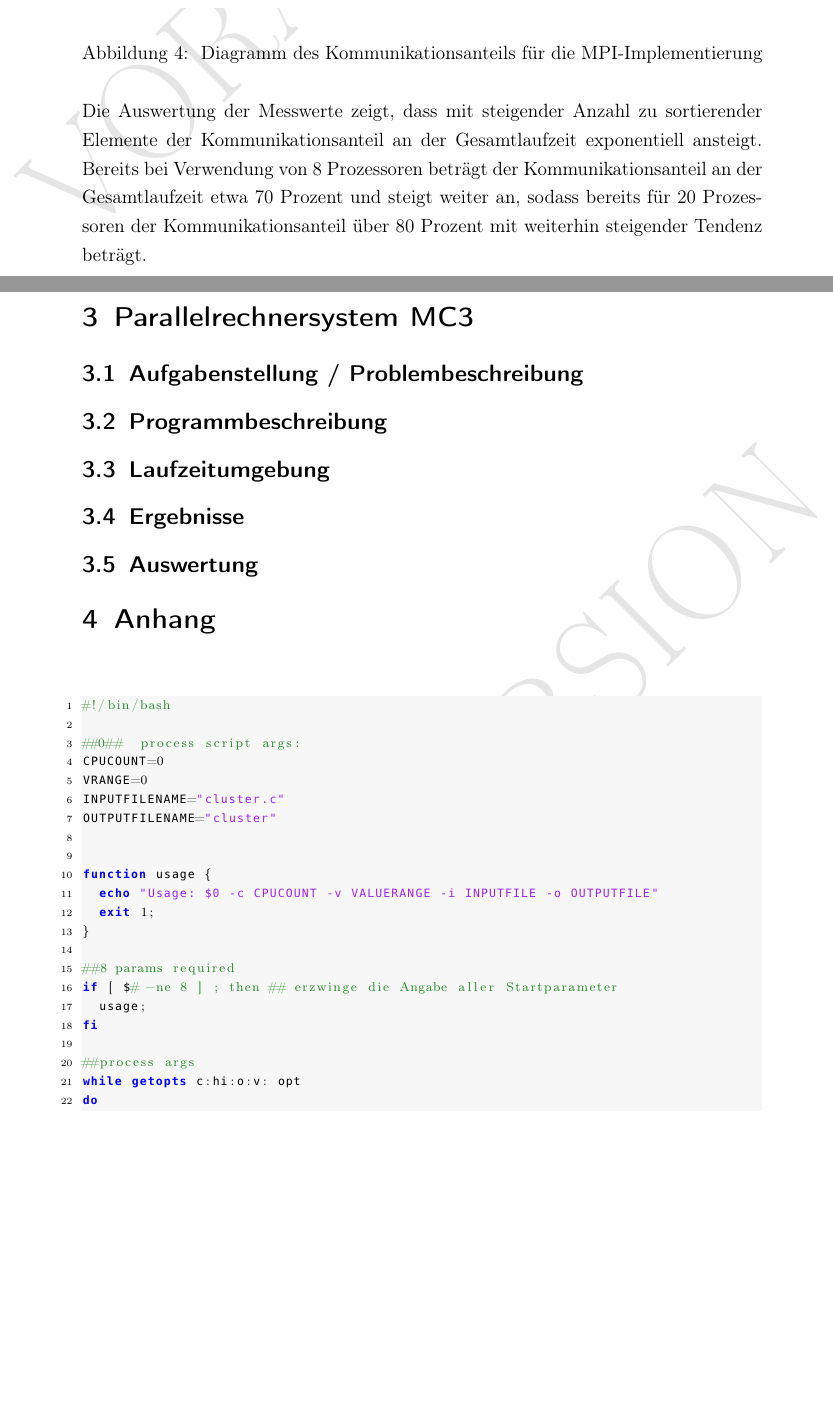
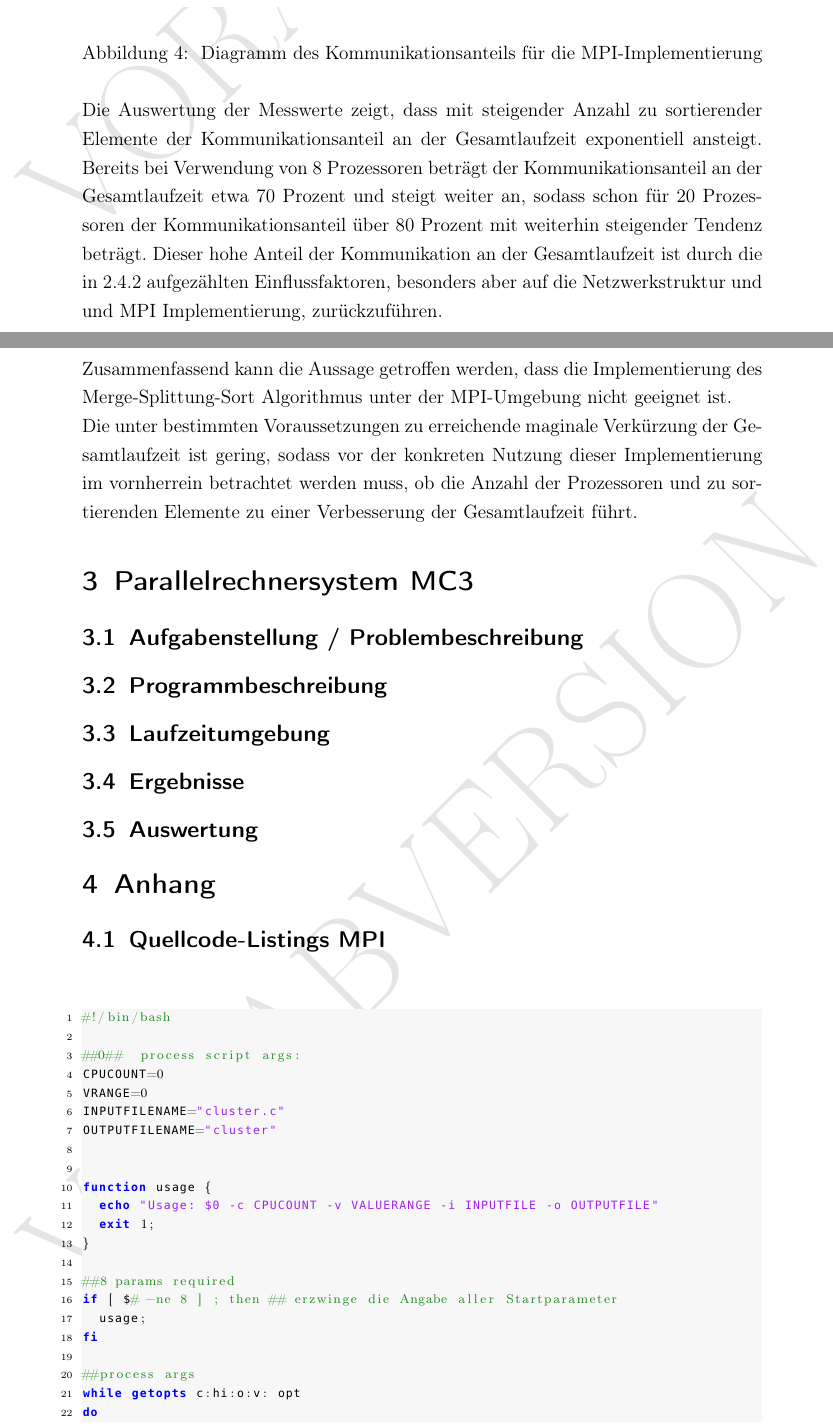
Before and after one commit to TBoonX/mpp_mpi, a LaTeX document (mpp_beleg/mpp_beleg.tex): two parts of pages 8 and 9 of 13, joined at a grey line, cut so that both start at the same text, the shorter picture padded with empty space. Compiled offline with pdfLaTeX.

Commit message:
MPI Auswertung

```diff
--- a/mpp_beleg/mpp_beleg.tex
+++ b/mpp_beleg/mpp_beleg.tex
@@ -304,8 +304,15 @@ Prozessoren ab. Dabei hat die Anzahl der zu sortierenden Elemente nur marginalen
     Diagramm des Kommunikationsanteils f\"ur die MPI-Implementierung}
 \end{figure}
 Die Auswertung der Messwerte zeigt, dass mit steigender Anzahl zu sortierender Elemente der Kommunikationsanteil an der Gesamtlaufzeit exponentiell ansteigt.
-Bereits bei Verwendung von 8 Prozessoren betr\"agt der Kommunikationsanteil an der Gesamtlaufzeit etwa 70 Prozent und steigt weiter an, sodass bereits
+Bereits bei Verwendung von 8 Prozessoren betr\"agt der Kommunikationsanteil an der Gesamtlaufzeit etwa 70 Prozent und steigt weiter an, sodass schon
 f\"ur 20 Prozessoren der Kommunikationsanteil \"uber 80 Prozent mit weiterhin steigender Tendenz betr\"agt.
+Dieser hohe Anteil der Kommunikation an der Gesamtlaufzeit ist durch die in 2.4.2 aufgez\"ahlten Einflussfaktoren, besonders aber auf die Netzwerkstruktur und
+und MPI Implementierung, zur\"uckzuf\"uhren.\\\\
+
+Zusammenfassend kann die Aussage getroffen werden, dass die Implementierung des Merge-Splittung-Sort Algorithmus unter der MPI-Umgebung nicht geeignet ist.\\
+Die unter bestimmten Voraussetzungen zu erreichende maginale Verk\"urzung der Gesamtlaufzeit ist gering, sodass vor der konkreten Nutzung dieser
+Implementierung im vornherrein betrachtet werden muss, ob die Anzahl der Prozessoren und zu sortierenden Elemente zu einer Verbesserung der Gesamtlaufzeit
+f\"uhrt.
 
 \section{Parallelrechnersystem MC3}
 
@@ -316,6 +323,7 @@ f\"ur 20 Prozessoren der Kommunikationsanteil \"uber 80 Prozent mit weiterhin st
 \subsection{Auswertung}
 
 \section{Anhang}
+\subsection{Quellcode-Listings MPI}
 \definecolor{listinggray}{gray}{0.9}
 \definecolor{lbcolor}{rgb}{0.9,0.9,0.9}
 \lstset{
```
Also changed, not shown: mpp_beleg/mpp_beleg.pdf, 2 other files.
